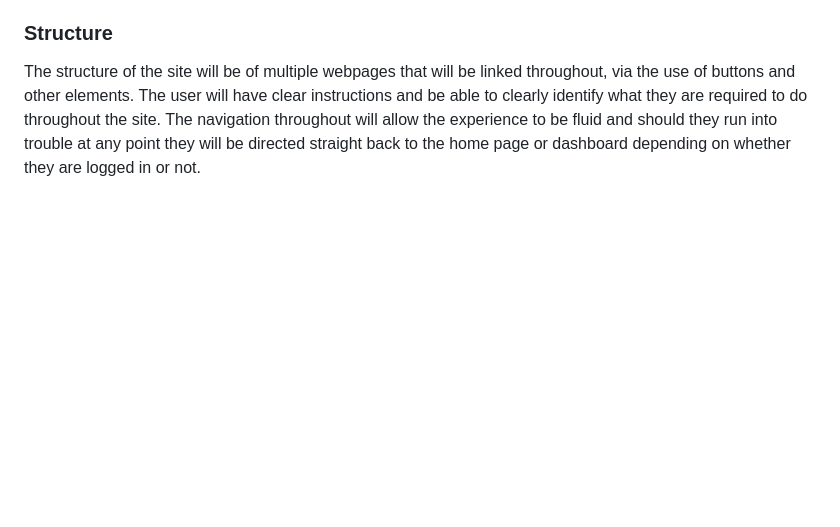
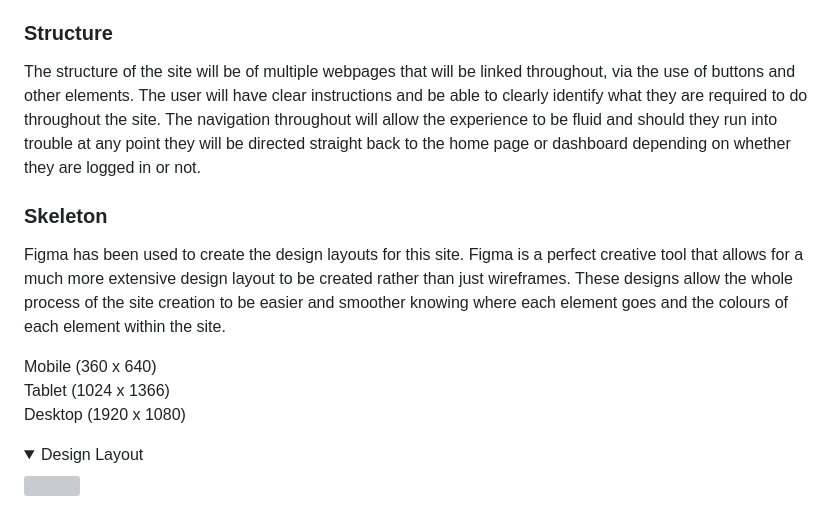
Before and after one commit to DaveWhiteh/stock-it, a Markdown page: README.md, the part around the change. Drawn GitHub-style; folded sections open; blank space fills up the shorter version; grey boxes are pictures that could not be loaded.

Commit message:
Add skeleton section to readme.md

```diff
--- a/README.md
+++ b/README.md
@@ -70,3 +70,16 @@ Using the same layout as the locations page. The only differences will be that t
 ### **Structure**
 
 The structure of the site will be of multiple webpages that will be linked throughout, via the use of buttons and other elements. The user will have clear instructions and be able to clearly identify what they are required to do throughout the site. The navigation throughout will allow the experience to be fluid and should they run into trouble at any point they will be directed straight back to the home page or dashboard depending on whether they are logged in or not.
+
+### **Skeleton**
+
+Figma has been used to create the design layouts for this site. Figma is a perfect creative tool that allows for a much more extensive design layout to be created rather than just wireframes. These designs allow the whole process of the site creation to be easier and smoother knowing where each element goes and the colours of each element within the site.
+
+Mobile (360 x 640)<br>
+Tablet (1024 x 1366)<br>
+Desktop (1920 x 1080)
+
+<details>
+<summary>Design Layout</summary>
+<img src="static/images/readme/design_layout.jpg" width="500">
+</details>
```
